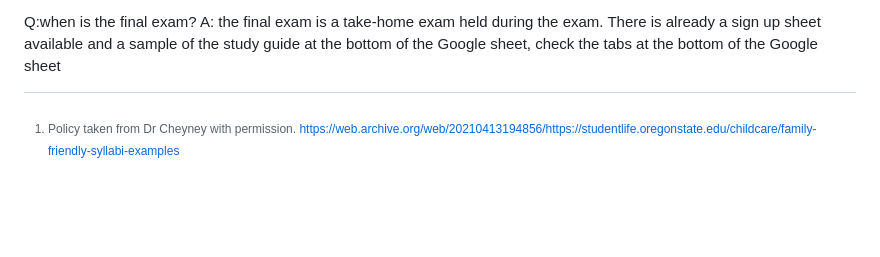
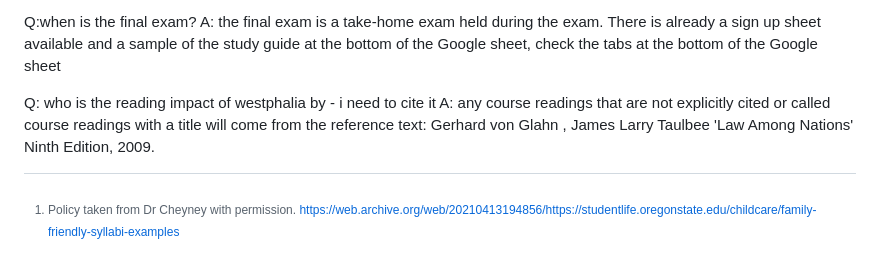
Before and after one commit to dbousfie/3201, a Markdown page: syllabus.md, the part around the change. Drawn GitHub-style; blank space fills up the shorter version.

```diff
--- a/syllabus.md
+++ b/syllabus.md
@@ -1420,3 +1420,6 @@ A: if you miss a group work you can do an additional 250 word response and it wi
 
 Q:when is the final exam?
 A: the final exam is a take-home exam held during the exam. There is already a sign up sheet available and a sample of the study guide at the bottom of the Google sheet, check the tabs at the bottom of the Google sheet
+
+Q: who is the reading impact of westphalia by - i need to cite it
+A: any course readings that are not explicitly cited or called course readings with a title will come from the reference text: Gerhard von Glahn , James Larry Taulbee 'Law Among Nations' Ninth Edition, 2009.
```
